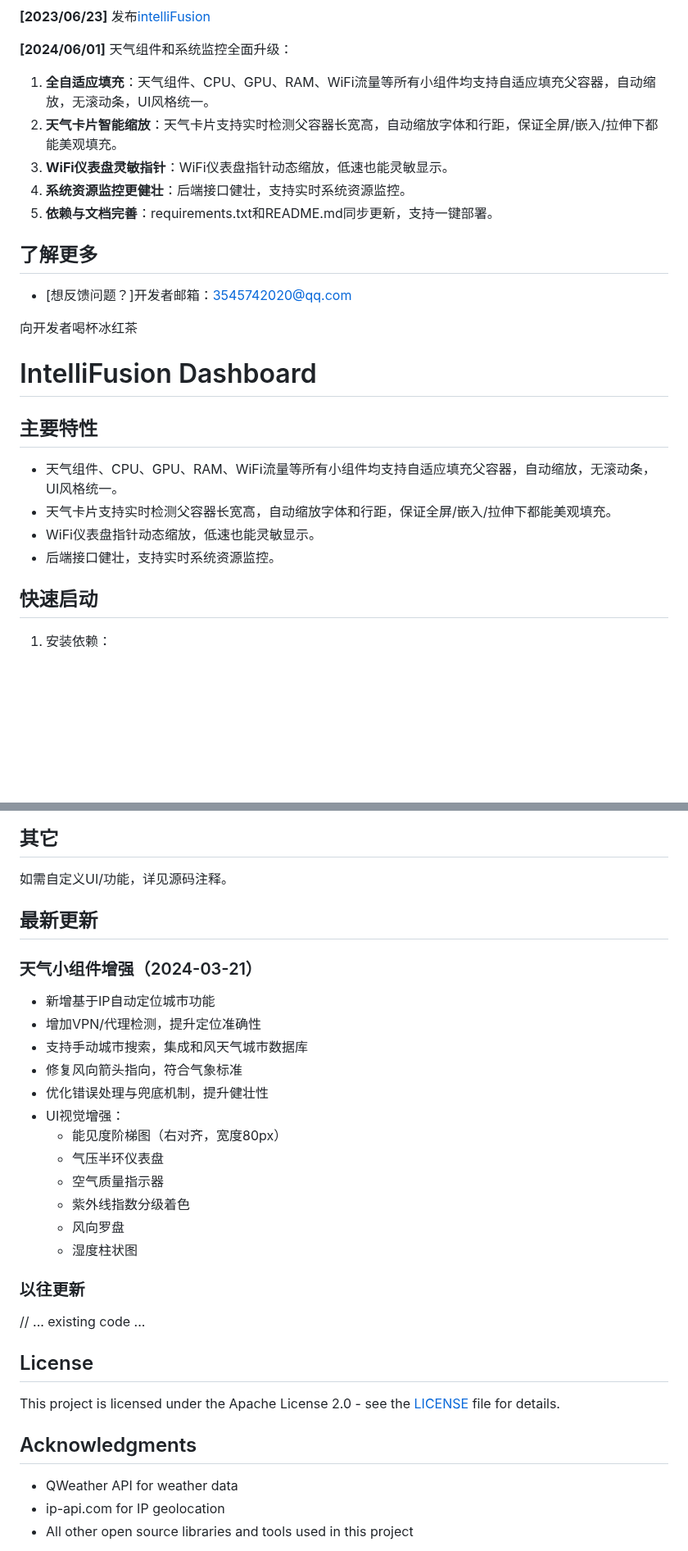
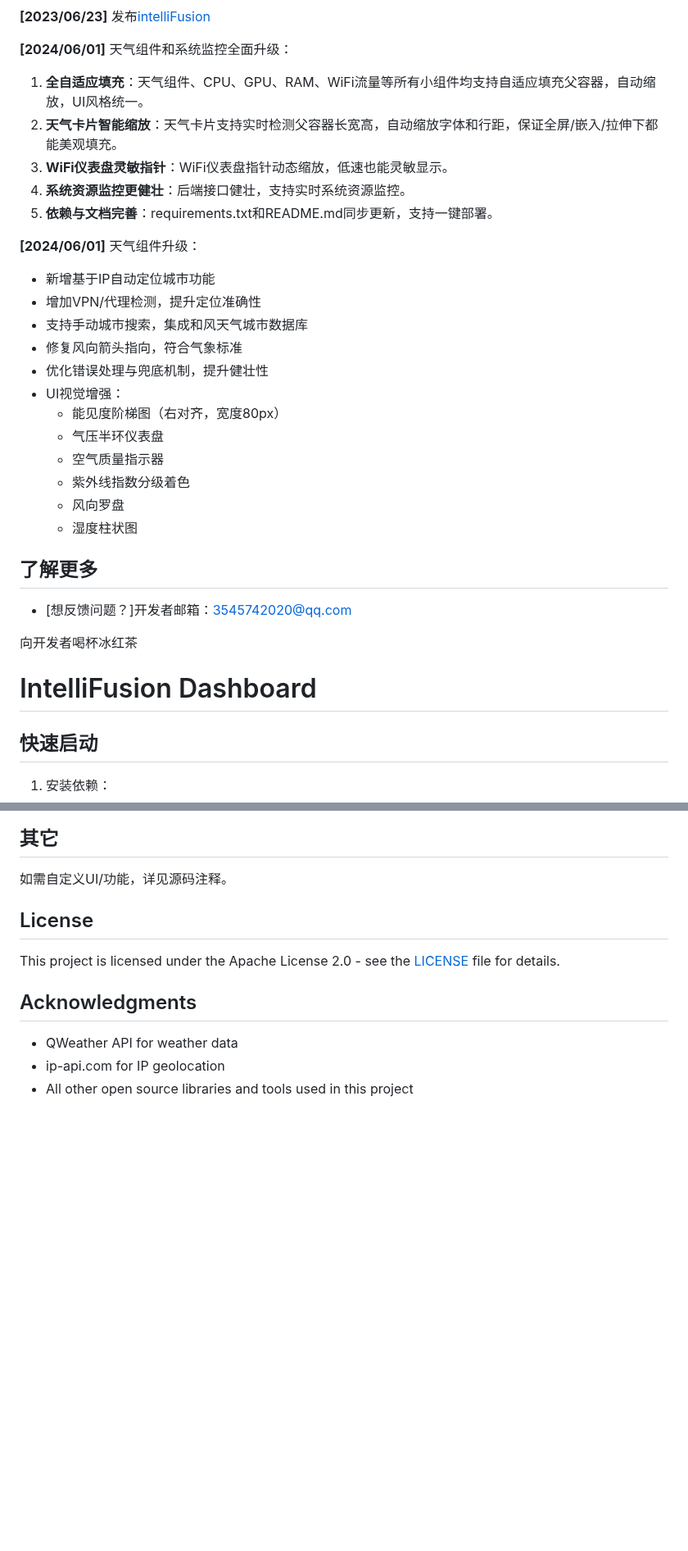
Before and after one commit to saltfish404/IntelliFusion-0.3.1, a Markdown page: README.md, 2 parts joined by grey strips. Shown at 82% size. GitHub-like rendering; blank space fills up the shorter version.

```diff
--- a/README.md
+++ b/README.md
@@ -51,11 +54,26 @@ IntelliFusion的Preview版本为单文件，因此部分功能会因为无法导
 
 **[2024/06/01]** 天气组件和系统监控全面升级：
 
-1. **全自适应填充**：天气组件、CPU、GPU、RAM、WiFi流量等所有小组件均支持自适应填充父容器，自动缩放，无滚动条，UI风格统一。
+1. **全自适应填充**：天气组件、CPU、GPU、RAM、WiFi流量等所有小组件均支持自适应填充父容器，自动缩放，UI风格统一。
 2. **天气卡片智能缩放**：天气卡片支持实时检测父容器长宽高，自动缩放字体和行距，保证全屏/嵌入/拉伸下都能美观填充。
 3. **WiFi仪表盘灵敏指针**：WiFi仪表盘指针动态缩放，低速也能灵敏显示。
 4. **系统资源监控更健壮**：后端接口健壮，支持实时系统资源监控。
 5. **依赖与文档完善**：requirements.txt和README.md同步更新，支持一键部署。
+
+
+**[2024/06/01]** 天气组件升级：
+- 新增基于IP自动定位城市功能
+- 增加VPN/代理检测，提升定位准确性
+- 支持手动城市搜索，集成和风天气城市数据库
+- 修复风向箭头指向，符合气象标准
+- 优化错误处理与兜底机制，提升健壮性
+- UI视觉增强：
+  - 能见度阶梯图（右对齐，宽度80px）
+  - 气压半环仪表盘
+  - 空气质量指示器
+  - 紫外线指数分级着色
+  - 风向罗盘
+  - 湿度柱状图
 
 ## 了解更多
 
@@ -65,12 +83,6 @@ IntelliFusion的Preview版本为单文件，因此部分功能会因为无法导
 向开发者喝杯冰红茶
 
 # IntelliFusion Dashboard
-
-## 主要特性
-- 天气组件、CPU、GPU、RAM、WiFi流量等所有小组件均支持自适应填充父容器，自动缩放，无滚动条，UI风格统一。
-- 天气卡片支持实时检测父容器长宽高，自动缩放字体和行距，保证全屏/嵌入/拉伸下都能美观填充。
-- WiFi仪表盘指针动态缩放，低速也能灵敏显示。
-- 后端接口健壮，支持实时系统资源监控。
 
 ## 快速启动
 1. 安装依赖：
@@ -107,24 +119,9 @@ IntelliFusion的Preview版本为单文件，因此部分功能会因为无法导
 ## 其它
 如需自定义UI/功能，详见源码注释。
 
-## 最新更新
 
-### 天气小组件增强（2024-03-21）
-- 新增基于IP自动定位城市功能
-- 增加VPN/代理检测，提升定位准确性
-- 支持手动城市搜索，集成和风天气城市数据库
-- 修复风向箭头指向，符合气象标准
-- 优化错误处理与兜底机制，提升健壮性
-- UI视觉增强：
-  - 能见度阶梯图（右对齐，宽度80px）
-  - 气压半环仪表盘
-  - 空气质量指示器
-  - 紫外线指数分级着色
-  - 风向罗盘
-  - 湿度柱状图
 
-### 以往更新
-// ... existing code ...
+
 
 ## License
 
```
Also changed, not shown: other parts of README.md (+3 -6 lines).
